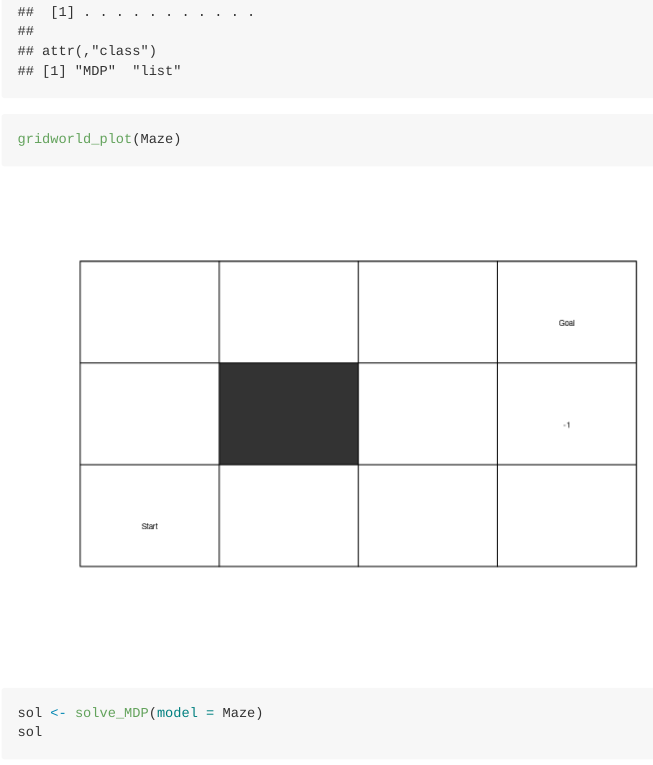
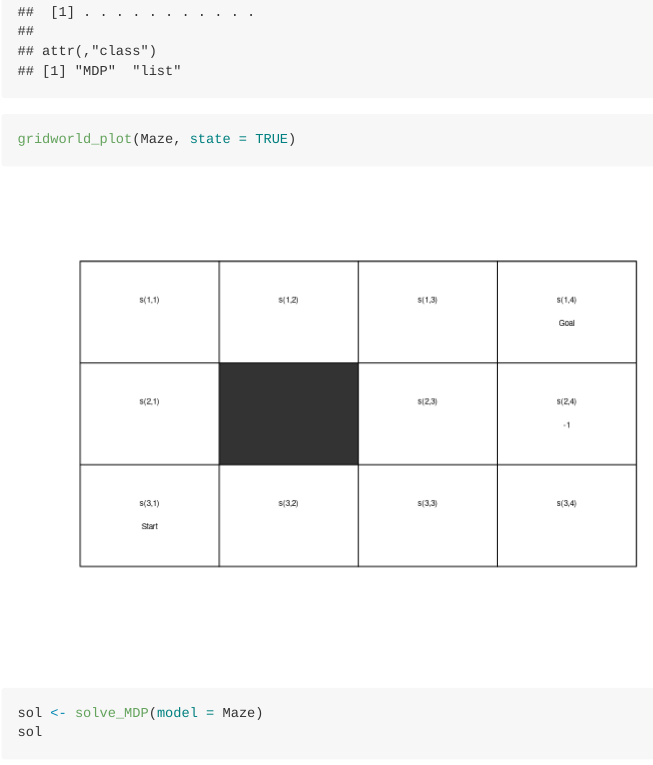
Before and after one commit to mhahsler/markovDP, an R Markdown document (README.Rmd): the page in a window 1100 px wide, from 4110 px down. Rendered offline with R 4.5, knitr and Pandoc, with nearby package versions; code that draws random numbers runs with fixed seeds of ours; some code elsewhere in the file could not run offline.

Commit message:
updated.

````diff
--- a/README.Rmd
+++ b/README.Rmd
@@ -71,7 +71,7 @@ Solving the simple maze from [@Russell2020].
 library("markovDP")
 data("Maze")
 Maze
-gridworld_plot(Maze)
+gridworld_plot(Maze, state = TRUE)
 ```
 
 ```{r solve}
````
Also changed, not shown: README.md, 3 other files.
